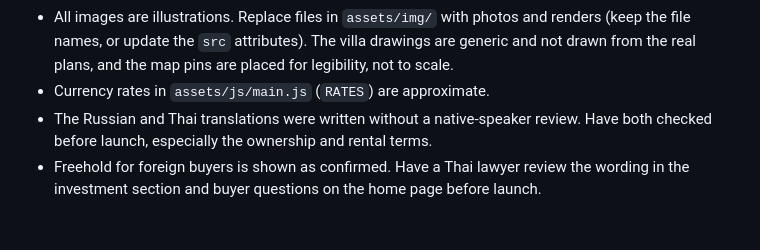
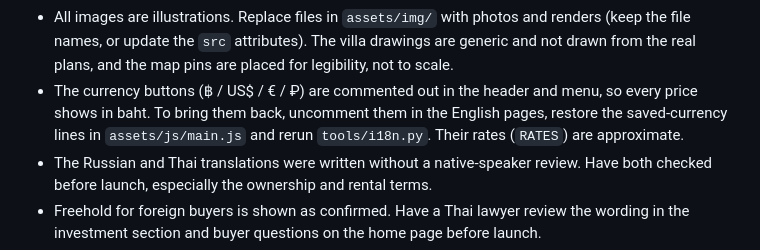
Before and after one commit to salcocer/RealStateWebsite, a Markdown page: README.md, the part around the change. Drawn GitHub-style; blank space fills up the shorter version.

Commit message:
Update README to clarify currency button functionality and instructions for restoration

```diff
--- a/README.md
+++ b/README.md
@@ -83,7 +83,7 @@ Still placeholders, to confirm or replace before launch:
 - Contact details: email, phone, WhatsApp and Telegram links are placeholders. Only the Instagram handle is real. Opening hours and "viewings every day" are working copy.
 - Licence number for the footer.
 - All images are illustrations. Replace files in `assets/img/` with photos and renders (keep the file names, or update the `src` attributes). The villa drawings are generic and not drawn from the real plans, and the map pins are placed for legibility, not to scale.
-- Currency rates in `assets/js/main.js` (`RATES`) are approximate.
+- The currency buttons (฿ / US$ / € / ₽) are commented out in the header and menu, so every price shows in baht. To bring them back, uncomment them in the English pages, restore the saved-currency lines in `assets/js/main.js` and rerun `tools/i18n.py`. Their rates (`RATES`) are approximate.
 - The Russian and Thai translations were written without a native-speaker review. Have both checked before launch, especially the ownership and rental terms.
 - Freehold for foreign buyers is shown as confirmed. Have a Thai lawyer review the wording in the investment section and buyer questions on the home page before launch.
 - Once the site has its final domain, add `<link rel="alternate" hreflang="…">` tags with full URLs so search engines pair the three language versions.
```
